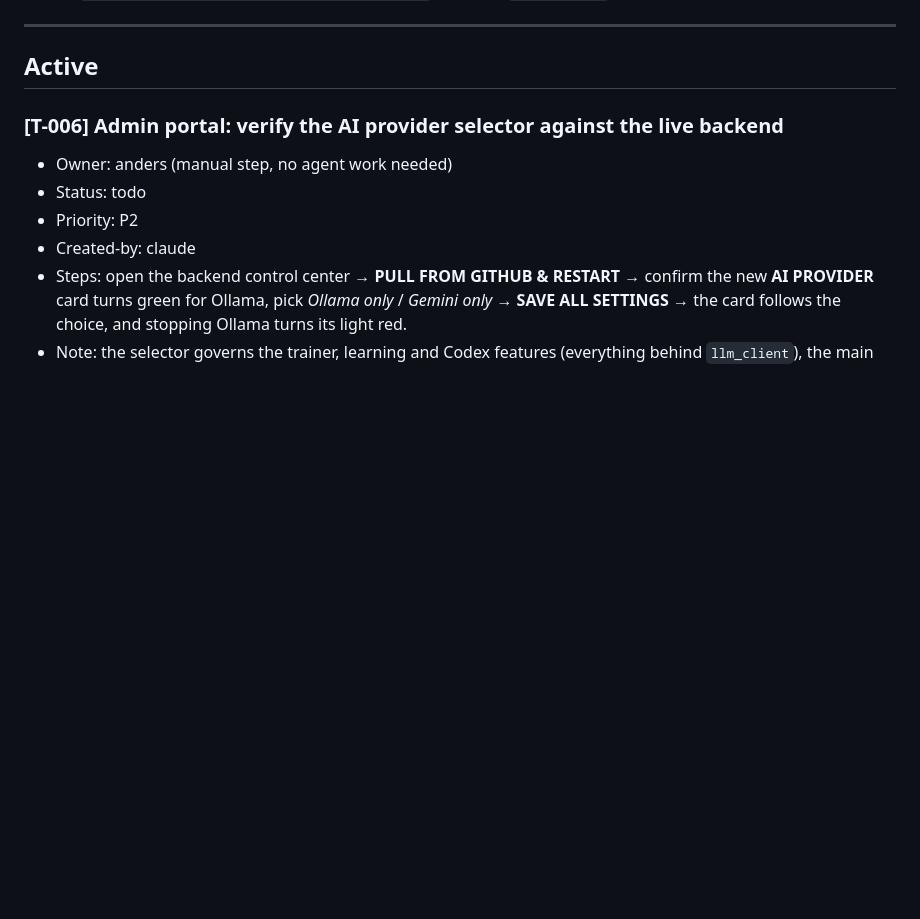
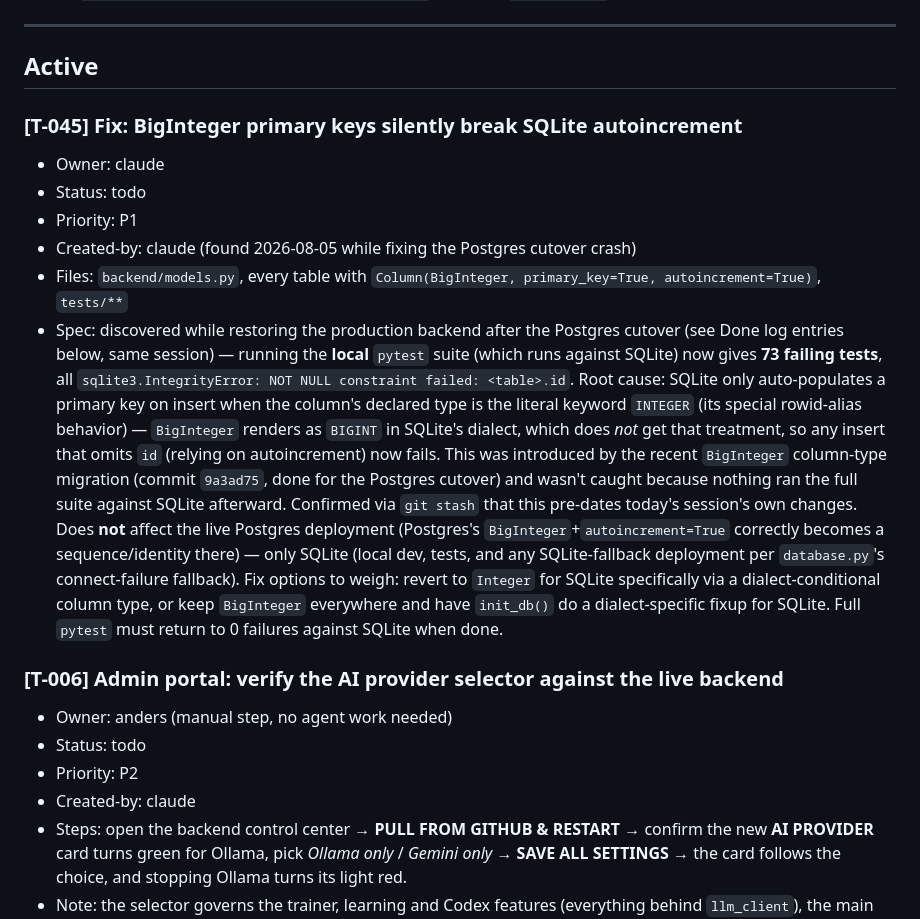
Before and after one commit to anderssjoeberg75/Freja-AI-assistant, a Markdown page: .agents/BOARD.md, the part around one of its changes. Rendered like a GitHub page; blank space fills up the shorter version.

```diff
--- a/.agents/BOARD.md
+++ b/.agents/BOARD.md
@@ -12,6 +12,31 @@ Status: `todo · in-progress · review · blocked · done` · Priority: `P1 · P
 ---
 
 ## Active
+
+### [T-045] Fix: BigInteger primary keys silently break SQLite autoincrement
+- Owner: claude
+- Status: todo
+- Priority: P1
+- Created-by: claude (found 2026-08-05 while fixing the Postgres cutover crash)
+- Files: `backend/models.py`, every table with `Column(BigInteger, primary_key=True,
+  autoincrement=True)`, `tests/**`
+- Spec: discovered while restoring the production backend after the Postgres cutover
+  (see Done log entries below, same session) — running the **local** `pytest` suite (which
+  runs against SQLite) now gives **73 failing tests**, all `sqlite3.IntegrityError: NOT
+  NULL constraint failed: <table>.id`. Root cause: SQLite only auto-populates a primary key
+  on insert when the column's declared type is the literal keyword `INTEGER` (its special
+  rowid-alias behavior) — `BigInteger` renders as `BIGINT` in SQLite's dialect, which does
+  *not* get that treatment, so any insert that omits `id` (relying on autoincrement) now
+  fails. This was introduced by the recent `BigInteger` column-type migration (commit
+  `9a3ad75`, done for the Postgres cutover) and wasn't caught because nothing ran the full
+  suite against SQLite afterward. Confirmed via `git stash` that this pre-dates today's
+  session's own changes. Does **not** affect the live Postgres deployment (Postgres's
+  `BigInteger`+`autoincrement=True` correctly becomes a sequence/identity there) — only
+  SQLite (local dev, tests, and any SQLite-fallback deployment per `database.py`'s
+  connect-failure fallback). Fix options to weigh: revert to `Integer` for SQLite
+  specifically via a dialect-conditional column type, or keep `BigInteger` everywhere and
+  have `init_db()` do a dialect-specific fixup for SQLite. Full `pytest` must return to 0
+  failures against SQLite when done.
 
 ### [T-006] Admin portal: verify the AI provider selector against the live backend
 - Owner: anders (manual step, no agent work needed)
```
Also changed, not shown: other parts of .agents/BOARD.md (+33 -0 lines).
